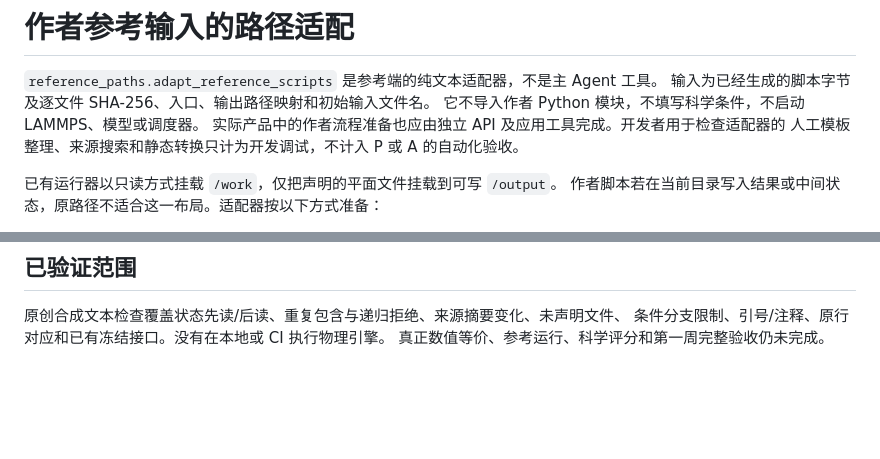
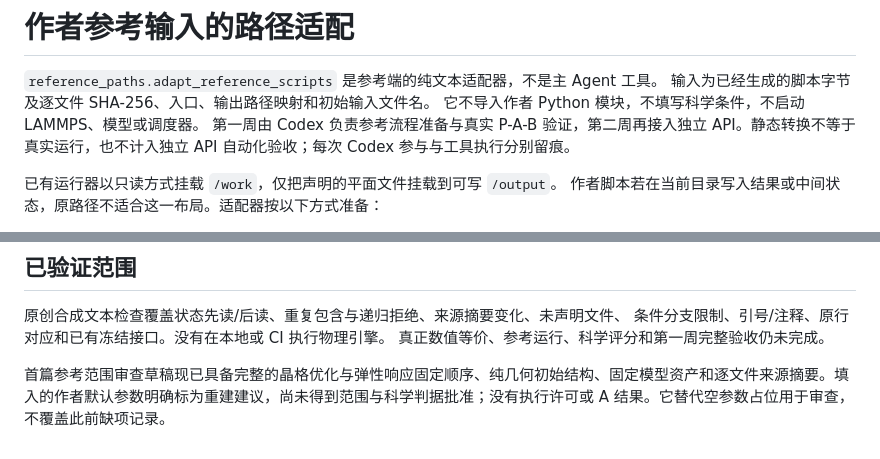
Before and after one commit to XPYY233/auto-lammps-run, a Markdown page: docs/REFERENCE_PATHS.md, 2 parts joined by grey strips. Rendered like a GitHub page; blank space fills up the shorter version.

Commit message:
Record reviewable first reference workflow and stage boundaries

```diff
--- a/docs/REFERENCE_PATHS.md
+++ b/docs/REFERENCE_PATHS.md
@@ -3,8 +3,7 @@
 `reference_paths.adapt_reference_scripts` 是参考端的纯文本适配器，不是主 Agent 工具。
 输入为已经生成的脚本字节及逐文件 SHA-256、入口、输出路径映射和初始输入文件名。
 它不导入作者 Python 模块，不填写科学条件，不启动 LAMMPS、模型或调度器。
-实际产品中的作者流程准备也应由独立 API 及应用工具完成。开发者用于检查适配器的
-人工模板整理、来源搜索和静态转换只计为开发调试，不计入 P 或 A 的自动化验收。
+第一周由 Codex 负责参考流程准备与真实 P-A-B 验证，第二周再接入独立 API。静态转换不等于真实运行，也不计入独立 API 自动化验收；每次 Codex 参与与工具执行分别留痕。
 
 已有运行器以只读方式挂载 `/work`，仅把声明的平面文件挂载到可写 `/output`。
 作者脚本若在当前目录写入结果或中间状态，原路径不适合这一布局。适配器按以下方式准备：
@@ -44,3 +43,5 @@
 原创合成文本检查覆盖状态先读/后读、重复包含与递归拒绝、来源摘要变化、未声明文件、
 条件分支限制、引号/注释、原行对应和已有冻结接口。没有在本地或 CI 执行物理引擎。
 真正数值等价、参考运行、科学评分和第一周完整验收仍未完成。
+
+首篇参考范围审查草稿现已具备完整的晶格优化与弹性响应固定顺序、纯几何初始结构、固定模型资产和逐文件来源摘要。填入的作者默认参数明确标为重建建议，尚未得到范围与科学判据批准；没有执行许可或 A 结果。它替代空参数占位用于审查，不覆盖此前缺项记录。
```
Also changed, not shown: docs/PROGRESS.md (+2 -0 lines).
